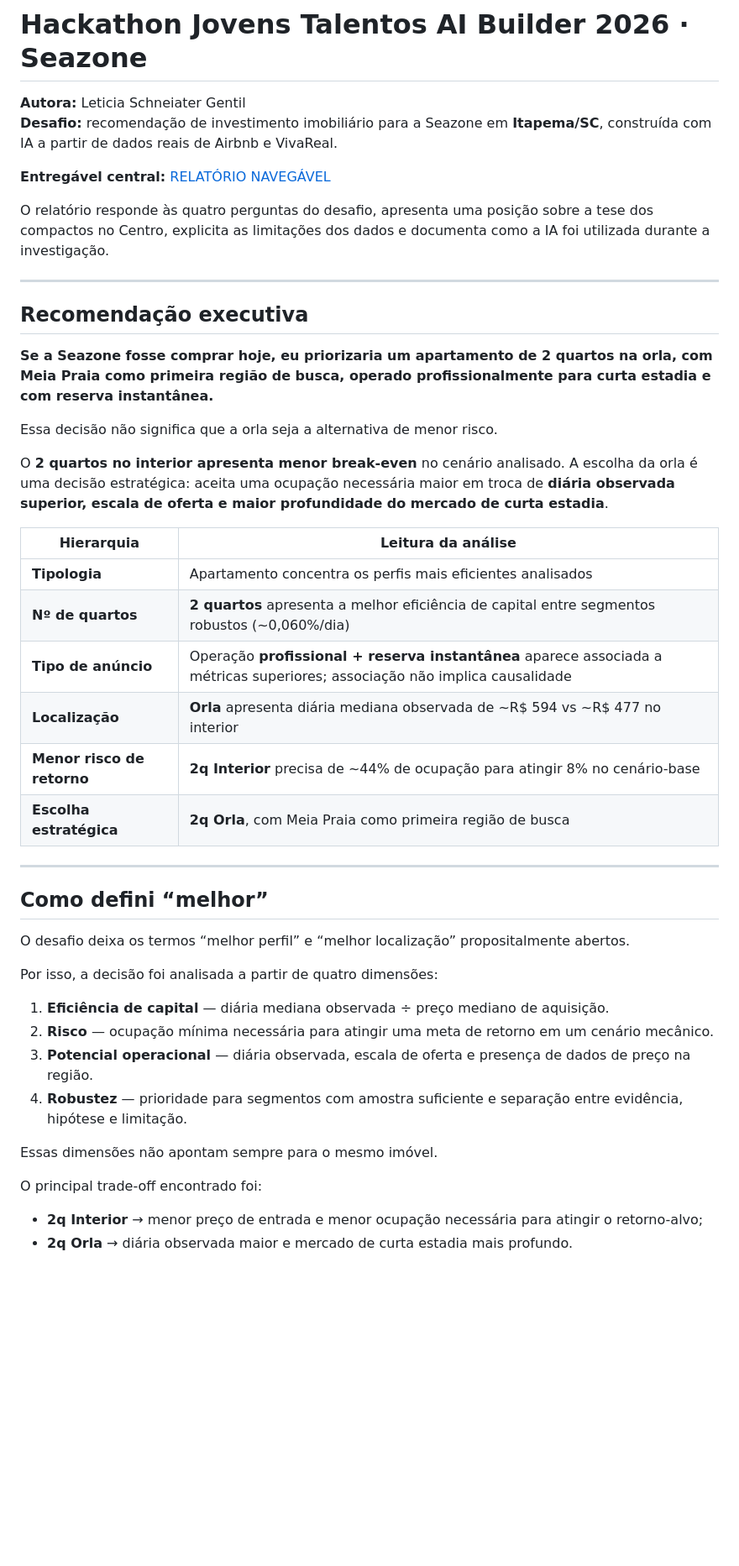
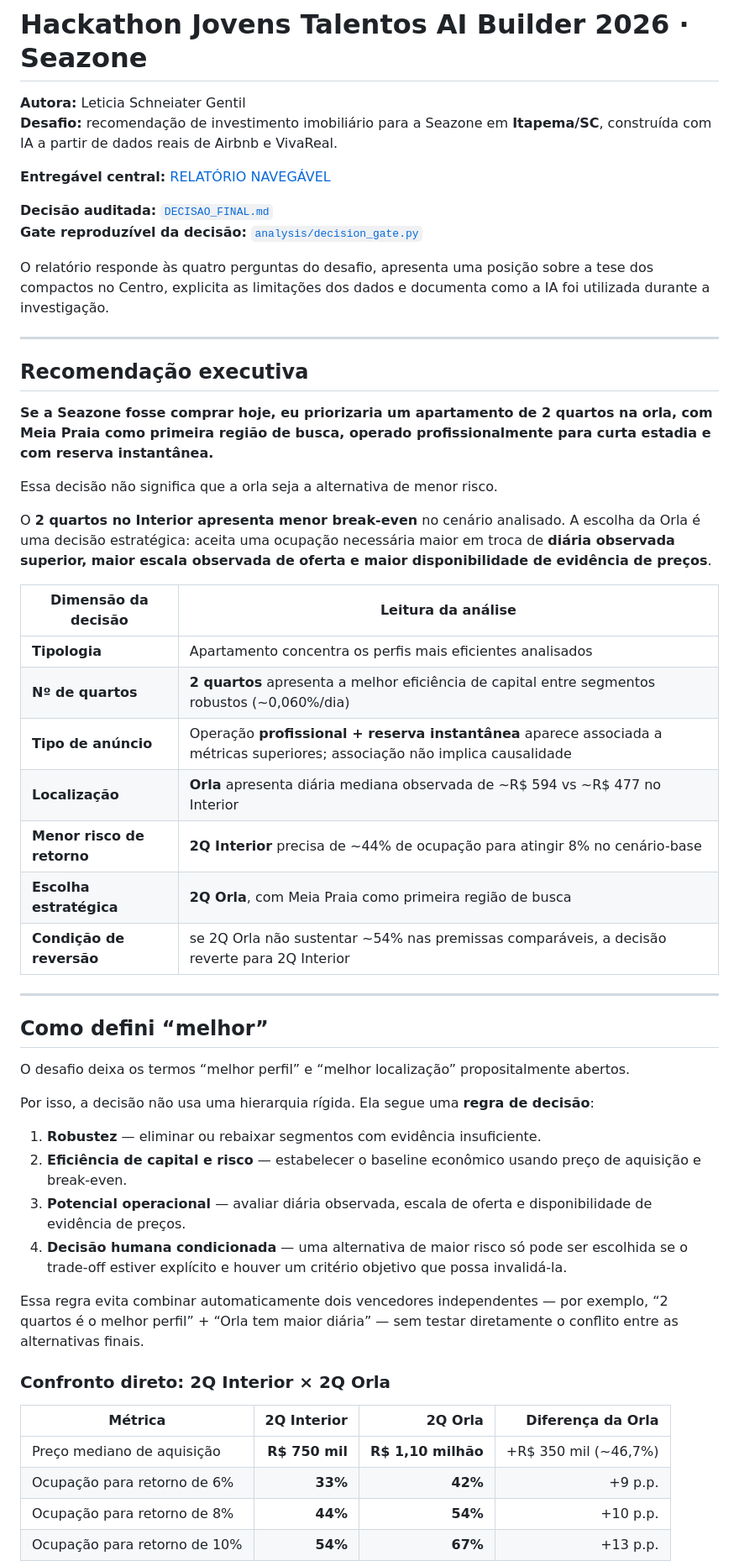
Before and after one commit to leschneiater/jt2026-leticia-gentil, a Markdown page: README.md, the part around one of its changes. Shown at 84% size. GitHub-like rendering; blank space fills up the shorter version.

Commit message:
docs: torna raciocínio da decisão auditável e condicional

```diff
--- a/README.md
+++ b/README.md
@@ -9,6 +9,9 @@
 
 **Entregável central:** [RELATÓRIO NAVEGÁVEL](https://leschneiater.github.io/jt2026-leticia-gentil/)
 
+**Decisão auditada:** [`DECISAO_FINAL.md`](./DECISAO_FINAL.md)
+**Gate reproduzível da decisão:** [`analysis/decision_gate.py`](./analysis/decision_gate.py)
+
 O relatório responde às quatro perguntas do desafio, apresenta uma posição sobre a tese dos compactos no Centro, explicita as limitações dos dados e documenta como a IA foi utilizada durante a investigação.
 
 ---
@@ -19,16 +22,17 @@ O relatório responde às quatro perguntas do desafio, apresenta uma posição s
 
 Essa decisão não significa que a orla seja a alternativa de menor risco.
 
-O **2 quartos no interior apresenta menor break-even** no cenário analisado. A escolha da orla é uma decisão estratégica: aceita uma ocupação necessária maior em troca de **diária observada superior, escala de oferta e maior profundidade do mercado de curta estadia**.
+O **2 quartos no Interior apresenta menor break-even** no cenário analisado. A escolha da Orla é uma decisão estratégica: aceita uma ocupação necessária maior em troca de **diária observada superior, maior escala observada de oferta e maior disponibilidade de evidência de preços**.
 
-| Hierarquia | Leitura da análise |
+| Dimensão da decisão | Leitura da análise |
 |---|---|
 | **Tipologia** | Apartamento concentra os perfis mais eficientes analisados |
 | **Nº de quartos** | **2 quartos** apresenta a melhor eficiência de capital entre segmentos robustos (~0,060%/dia) |
 | **Tipo de anúncio** | Operação **profissional + reserva instantânea** aparece associada a métricas superiores; associação não implica causalidade |
-| **Localização** | **Orla** apresenta diária mediana observada de ~R$ 594 vs ~R$ 477 no interior |
-| **Menor risco de retorno** | **2q Interior** precisa de ~44% de ocupação para atingir 8% no cenário-base |
-| **Escolha estratégica** | **2q Orla**, com Meia Praia como primeira região de busca |
+| **Localização** | **Orla** apresenta diária mediana observada de ~R$ 594 vs ~R$ 477 no Interior |
+| **Menor risco de retorno** | **2Q Interior** precisa de ~44% de ocupação para atingir 8% no cenário-base |
+| **Escolha estratégica** | **2Q Orla**, com Meia Praia como primeira região de busca |
+| **Condição de reversão** | se 2Q Orla não sustentar ~54% nas premissas comparáveis, a decisão reverte para 2Q Interior |
 
 ---
 
@@ -36,17 +40,21 @@ O **2 quartos no interior apresenta menor break-even** no cenário analisado. A
 
 O desafio deixa os termos “melhor perfil” e “melhor localização” propositalmente abertos.
 
-Por isso, a decisão foi analisada a partir de quatro dimensões:
+Por isso, a decisão não usa uma hierarquia rígida. Ela segue uma **regra de decisão**:
 
-1. **Eficiência de capital** — diária mediana observada ÷ preço mediano de aquisição.
-2. **Risco** — ocupação mínima necessária para atingir uma meta de retorno em um cenário mecânico.
-3. **Potencial operacional** — diária observada, escala de oferta e presença de dados de preço na região.
-4. **Robustez** — prioridade para segmentos com amostra suficiente e separação entre evidência, hipótese e limitação.
+1. **Robustez** — eliminar ou rebaixar segmentos com evidência insuficiente.
+2. **Eficiência de capital e risco** — estabelecer o baseline econômico usando preço de aquisição e break-even.
+3. **Potencial operacional** — avaliar diária observada, escala de oferta e disponibilidade de evidência de preços.
+4. **Decisão humana condicionada** — uma alternativa de maior risco só pode ser escolhida se o trade-off estiver explícito e houver um critério objetivo que possa invalidá-la.
 
-Essas dimensões não apontam sempre para o mesmo imóvel.
+Essa regra evita combinar automaticamente dois vencedores independentes — por exemplo, “2 quartos é o melhor perfil” + “Orla tem maior diária” — sem testar diretamente o conflito entre as alternativas finais.
 
-O principal trade-off encontrado foi:
+### Confronto direto: 2Q Interior × 2Q Orla
 
-- **2q Interior** → menor preço de entrada e menor ocupação necessária para atingir o retorno-alvo;
-- **2q Orla** → diária observada maior e mercado de curta estadia mais profundo.
+| Métrica | 2Q Interior | 2Q Orla | Diferença da Orla |
+|---|---:|---:|---:|
+| Preço mediano de aquisição | **R$ 750 mil** | **R$ 1,10 milhão** | +R$ 350 mil (~46,7%) |
+| Ocupação para retorno de 6% | **33%** | **42%** | +9 p.p. |
+| Ocupação para retorno de 8% | **44%** | **54%** | +10 p.p. |
+| Ocupação para retorno de 10% | **54%** | **67%** | +13 p.p. |
 
```
Also changed, not shown: other parts of README.md (+30 -12 lines).
